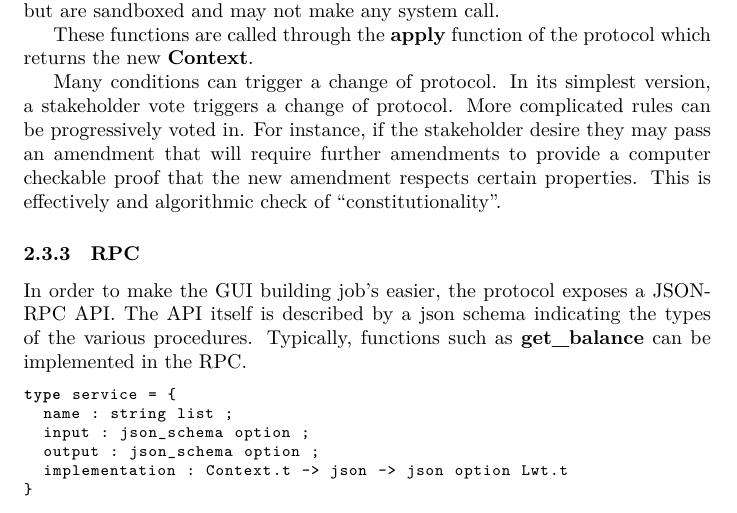
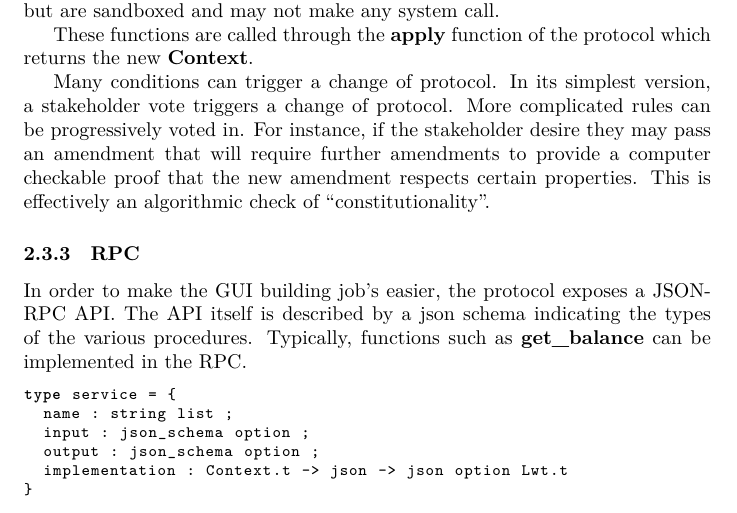
Before and after one commit to tezos/tezos-papers, a LaTeX paper (white_paper.tex): part of page 7 of 17, cut so that both start at the same text. Compiled offline with XeLaTeX.

Commit message:
minor typo

```diff
--- a/white_paper.tex
+++ b/white_paper.tex
@@ -329,7 +329,7 @@ a stakeholder vote triggers a change of protocol. More complicated rules
 can be progressively voted in. For instance, if the stakeholder desire they
 may pass an amendment that will require further amendments to provide a
 computer checkable proof that the new amendment respects certain properties.
-This is effectively and algorithmic check of ``constitutionality''.
+This is effectively an algorithmic check of ``constitutionality''.
 
 \subsubsection{RPC}
 In order to make the GUI building job's easier, the protocol exposes a JSON-RPC
```
